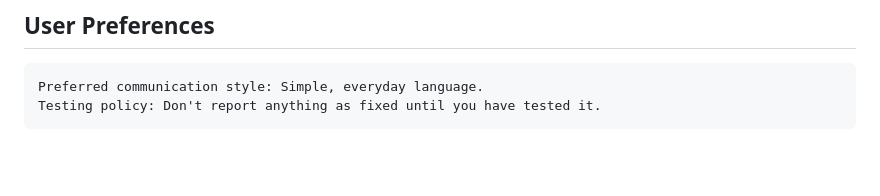
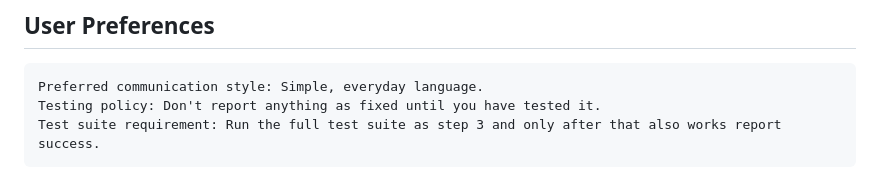
Before and after one commit to Bijikyu/qerrors, a Markdown page: replit.md, the part around the change. Rendered like a GitHub page; blank space fills up the shorter version.

Commit message:
Update project guidelines to include testing before reporting success
Add a new line to replit.md specifying that the full test suite must be run as step 3 before reporting success.

Replit-Commit-Author: Agent
Replit-Commit-Session-Id: 2c10469c-a619-4d93-8c83-633cbfb4f621
Replit-Commit-Checkpoint-Type: full_checkpoint

````diff
--- a/replit.md
+++ b/replit.md
@@ -105,4 +105,5 @@ Changelog:
 ```
 Preferred communication style: Simple, everyday language.
 Testing policy: Don't report anything as fixed until you have tested it.
+Test suite requirement: Run the full test suite as step 3 and only after that also works report success.
 ```
````
